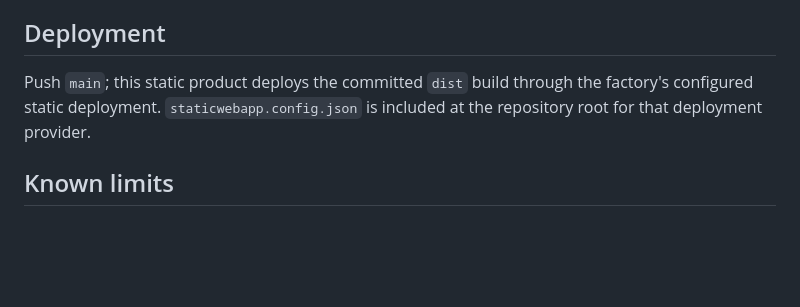
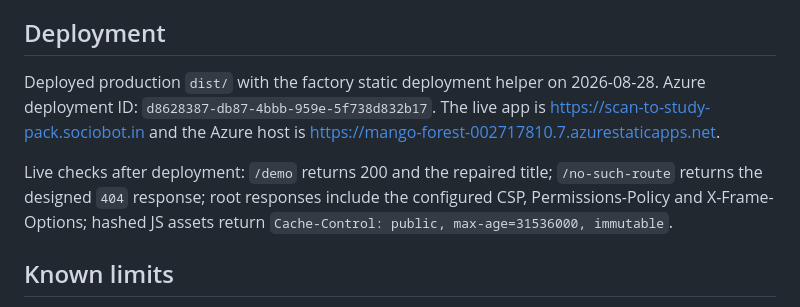
Before and after one commit to B-Divyesh/sf-scan-to-study-pack, a Markdown page: .factory/handoff.md, the part around the change. Drawn GitHub-style; blank space fills up the shorter version.

Commit message:
docs: record repair deployment evidence

```diff
--- a/.factory/handoff.md
+++ b/.factory/handoff.md
@@ -66,9 +66,15 @@ is 128.91 KB gzip, and the social/hero assets are below the stated budgets.
 
 ## Deployment
 
-Push `main`; this static product deploys the committed `dist` build through the
-factory's configured static deployment. `staticwebapp.config.json` is included
-at the repository root for that deployment provider.
+Deployed production `dist/` with the factory static deployment helper on
+2026-08-28. Azure deployment ID: `d8628387-db87-4bbb-959e-5f738d832b17`.
+The live app is https://scan-to-study-pack.sociobot.in and the Azure host is
+https://mango-forest-002717810.7.azurestaticapps.net.
+
+Live checks after deployment: `/demo` returns 200 and the repaired title;
+`/no-such-route` returns the designed `404` response; root responses include
+the configured CSP, Permissions-Policy and X-Frame-Options; hashed JS assets
+return `Cache-Control: public, max-age=31536000, immutable`.
 
 ## Known limits
 
```
